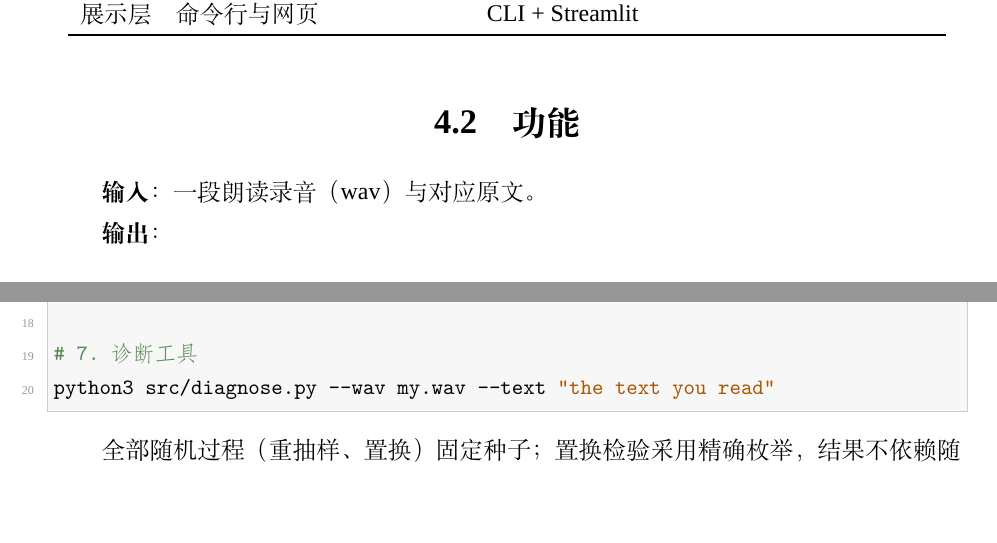
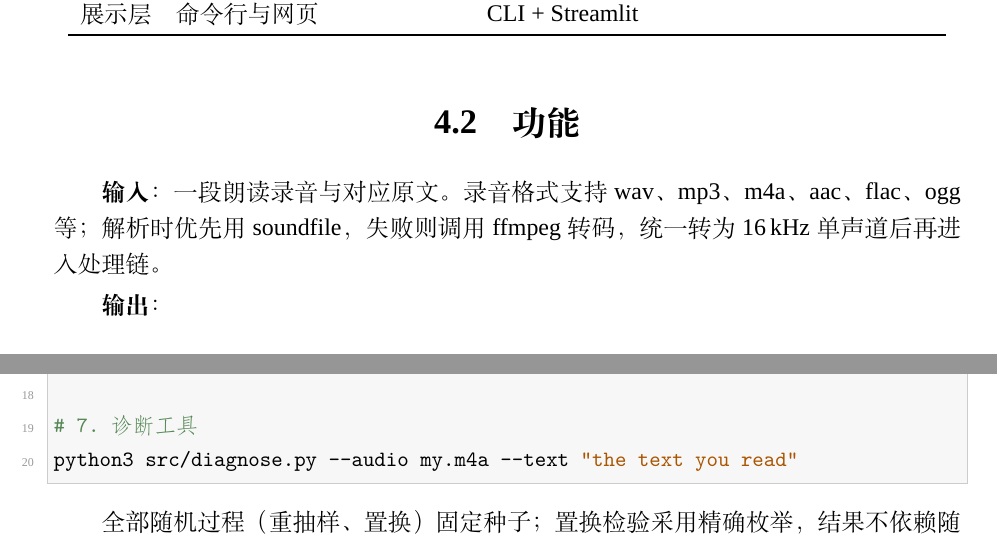
Before and after one commit to alamchwyc-cell/VowelSpace, a LaTeX document (report/main.tex): two parts of pages 19 and 24 of 28, joined at a grey line, cut so that both start at the same text, the shorter picture padded with empty space. Compiled offline with XeLaTeX; a missing font is replaced by an installed copy or a similar font.

Commit message:
docs: 报告补充音频格式支持（上一次替换因转义静默失败）
- 4.2 节输入说明：wav/mp3/m4a/aac/flac/ogg + soundfile/ffmpeg 两级解析
- 命令行示例改为 --audio my.m4a
- 重新编译，28 页不变

```diff
--- a/report/main.tex
+++ b/report/main.tex
@@ -630,7 +630,7 @@ token 数 & 标准 Lobanov & 收缩法 & 改进 \\
 
 \section{功能}
 
-\textbf{输入}：一段朗读录音（wav）与对应原文。
+\textbf{输入}：一段朗读录音与对应原文。录音格式支持 wav、mp3、m4a、aac、flac、ogg 等；解析时优先用 soundfile，失败则调用 ffmpeg 转码，统一转为 16\,kHz 单声道后再进入处理链。
 
 \textbf{输出}：
 
@@ -775,7 +775,7 @@ python3 src/intelligibility.py --per-speaker 40
 python3 src/figs_pub.py
 
 # 7. 诊断工具
-python3 src/diagnose.py --wav my.wav --text "the text you read"
+python3 src/diagnose.py --audio my.m4a --text "the text you read"
 \end{lstlisting}
 
 全部随机过程（重抽样、置换）固定种子；置换检验采用精确枚举，结果不依赖随机数。
```
Also changed, not shown: report/main.pdf, report/main.tex (2 more changed lines).
